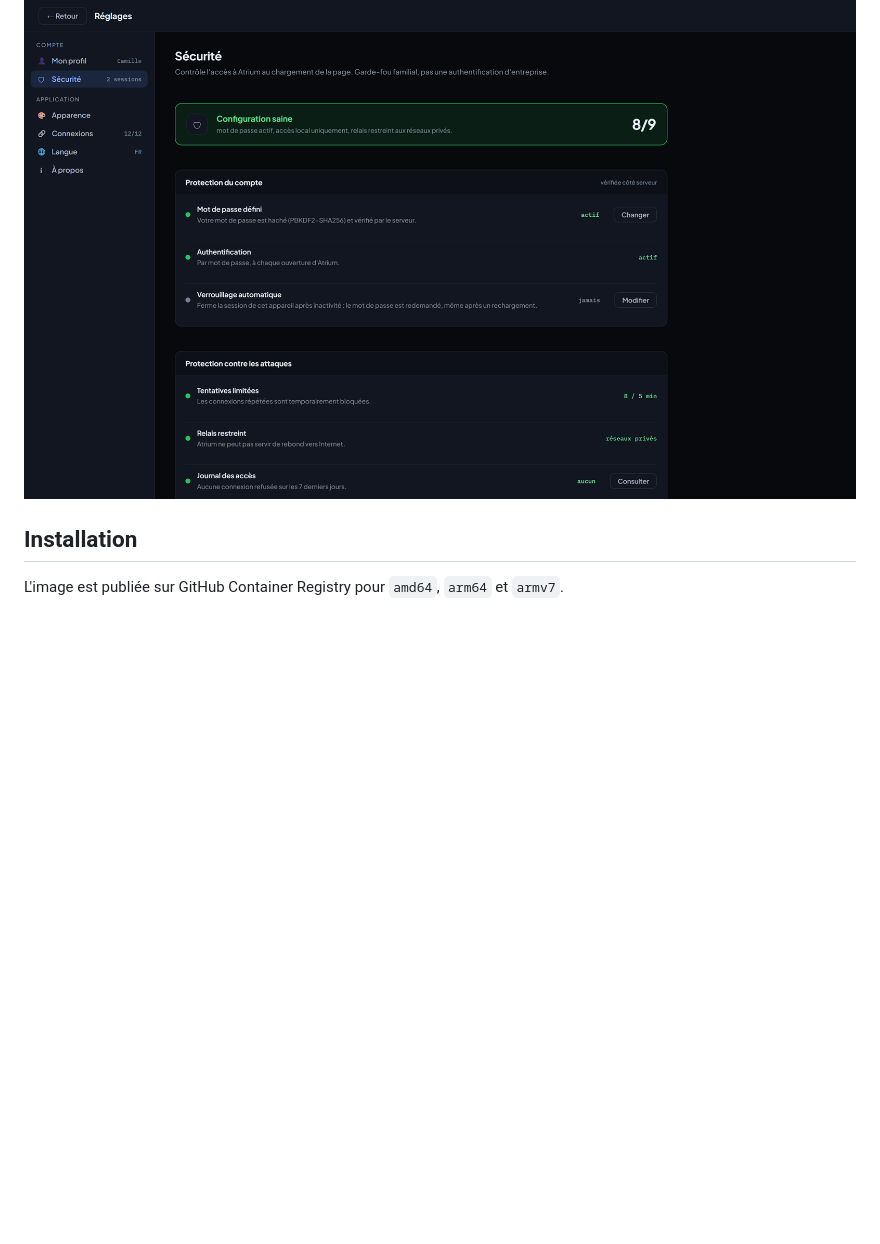
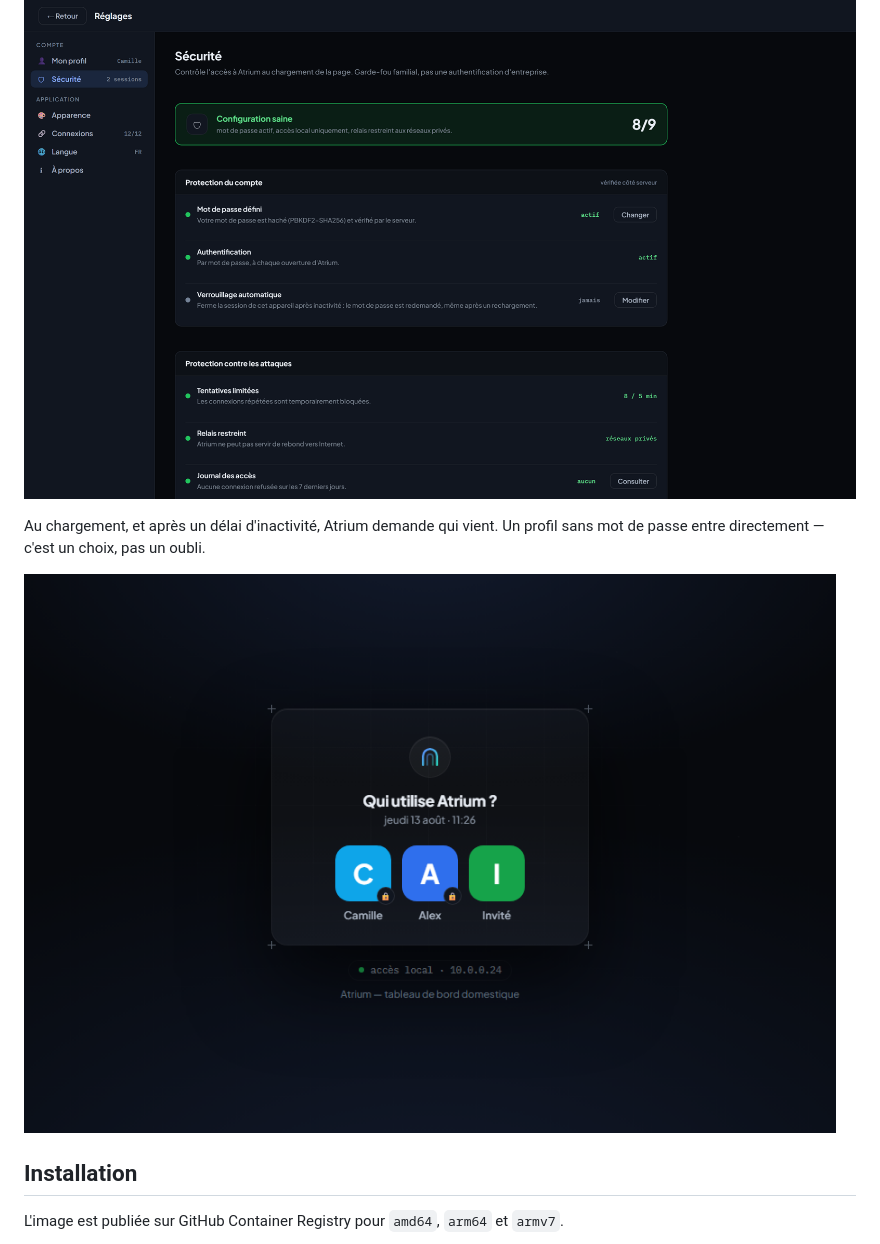
Before and after one commit to Alardware/atrium, a Markdown page: README.md, the part around the change. Drawn GitHub-style; blank space fills up the shorter version.

Commit message:
README : l'écran de verrouillage rejoint les captures
Il était committé sans être montré nulle part. Il illustre la section Sécurité,
avec des profils fictifs et une adresse d'exemple.

Co-Authored-By: Claude Opus 5 <noreply@anthropic.com>

```diff
--- a/README.md
+++ b/README.md
@@ -67,6 +67,11 @@ ne prouverait rien. Mot de passe, tentatives limitées, relais restreint,
 provenance de la connexion, journal des accès refusés, appareils connectés.
 
 ![La page Sécurité](docs/securite.png)
+
+Au chargement, et après un délai d'inactivité, Atrium demande qui vient. Un
+profil sans mot de passe entre directement — c'est un choix, pas un oubli.
+
+![L'écran de verrouillage](docs/verrou.png)
 
 ## Installation
 
```
